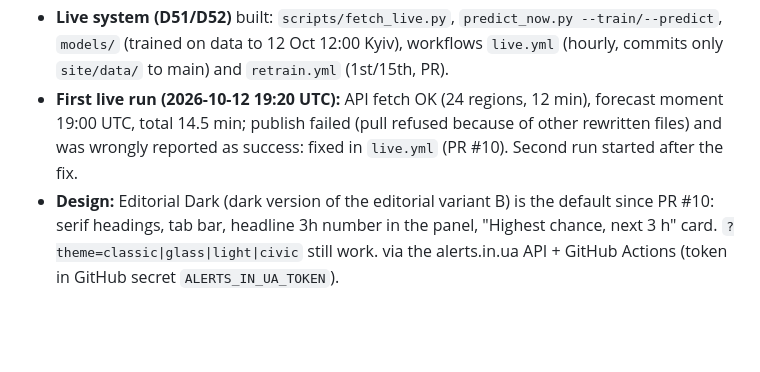
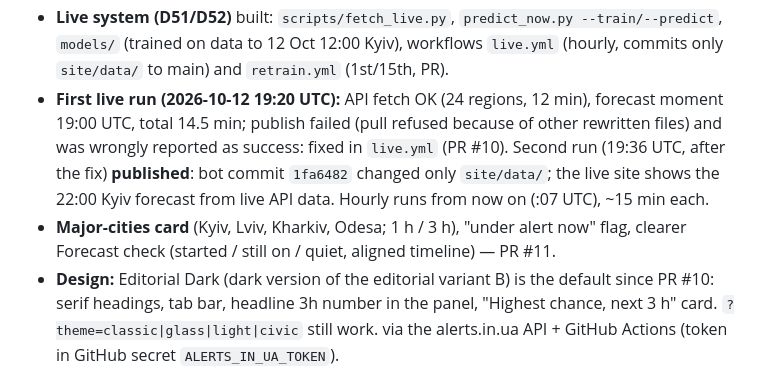
Before and after one commit to yehor-o/time_series_air_alerts, a Markdown page: Project-State.md, the part around the change. Rendered like a GitHub page; blank space fills up the shorter version.

Commit message:
State: live forecasts running, PR #11
Co-Authored-By: Claude Opus 5.5 <noreply@anthropic.com>
Claude-Session: https://claude.ai/code/session_01GyBQi7RKiQhyCoUGm942Yq

```diff
--- a/Project-State.md
+++ b/Project-State.md
@@ -27,7 +27,8 @@ _Last updated: 2026-10-12, ~17:30 Kyiv (session 2)._ Deadline: **today 23:59 Kyi
 - **Forecast check page** done: every published forecast archived in `site/data/archive/`; the 11 Oct 12:00 forecast checked against the next 24 h: district blocks with an alert got 53% on average vs 23% for quiet ones (AUC 0.81; oblasts 0.86); count inside range in 67% of districts, hours in 51%.
 - **Ukrainian version** done: EN | UA switch in the header (`?lang=uk`), every text paired in `site/app.js` via `T(en, uk)`, Ukrainian About page in `index.html` (`#about-uk`). The user should review the Ukrainian wording.
 - **Live system (D51/D52)** built: `scripts/fetch_live.py`, `predict_now.py --train/--predict`, `models/` (trained on data to 12 Oct 12:00 Kyiv), workflows `live.yml` (hourly, commits only `site/data/` to main) and `retrain.yml` (1st/15th, PR).
-- **First live run (2026-10-12 19:20 UTC):** API fetch OK (24 regions, 12 min), forecast moment 19:00 UTC, total 14.5 min; publish failed (pull refused because of other rewritten files) and was wrongly reported as success: fixed in `live.yml` (PR #10). Second run started after the fix.
+- **First live run (2026-10-12 19:20 UTC):** API fetch OK (24 regions, 12 min), forecast moment 19:00 UTC, total 14.5 min; publish failed (pull refused because of other rewritten files) and was wrongly reported as success: fixed in `live.yml` (PR #10). Second run (19:36 UTC, after the fix) **published**: bot commit `1fa6482` changed only `site/data/`; the live site shows the 22:00 Kyiv forecast from live API data. Hourly runs from now on (:07 UTC), ~15 min each.
+- **Major-cities card** (Kyiv, Lviv, Kharkiv, Odesa; 1 h / 3 h), "under alert now" flag, clearer Forecast check (started / still on / quiet, aligned timeline) — PR #11.
 - **Design:** Editorial Dark (dark version of the editorial variant B) is the default since PR #10: serif headings, tab bar, headline 3h number in the panel, "Highest chance, next 3 h" card. `?theme=classic|glass|light|civic` still work. via the alerts.in.ua API + GitHub Actions (token in GitHub secret `ALERTS_IN_UA_TOKEN`).
 
 ## Data snapshots (all downloads complete)
```
Also changed, not shown: tasks.md (+2 -1 lines).
